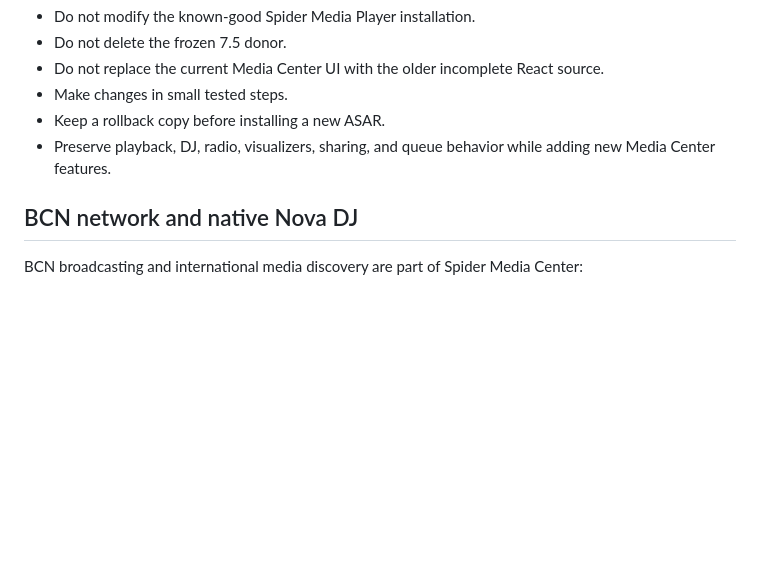
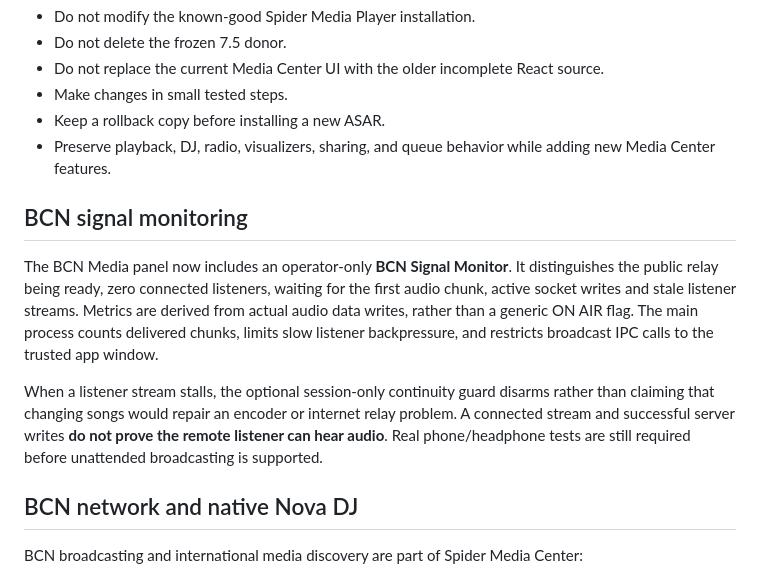
Before and after one commit to brokenandalone/Spider-Media-Center, a Markdown page: README.md, the part around the change. Rendered like a GitHub page; blank space fills up the shorter version.

Commit message:
Document BCN audio-delivery monitoring and remaining phone validation

```diff
--- a/README.md
+++ b/README.md
@@ -195,6 +195,21 @@ backup scripts, the Windows relay binary and build tools.
 - Keep a rollback copy before installing a new ASAR.
 - Preserve playback, DJ, radio, visualizers, sharing, and queue behavior while adding new Media Center features.
 
+## BCN signal monitoring
+
+The BCN Media panel now includes an operator-only **BCN Signal Monitor**. It
+distinguishes the public relay being ready, zero connected listeners, waiting
+for the first audio chunk, active socket writes and stale listener streams.
+Metrics are derived from actual audio data writes, rather than a generic ON
+AIR flag. The main process counts delivered chunks, limits slow listener
+backpressure, and restricts broadcast IPC calls to the trusted app window.
+
+When a listener stream stalls, the optional session-only continuity guard
+disarms rather than claiming that changing songs would repair an encoder or
+internet relay problem. A connected stream and successful server writes
+**do not prove the remote listener can hear audio**. Real phone/headphone
+tests are still required before unattended broadcasting is supported.
+
 ## BCN network and native Nova DJ
 
 BCN broadcasting and international media discovery are part of Spider Media Center:
```
